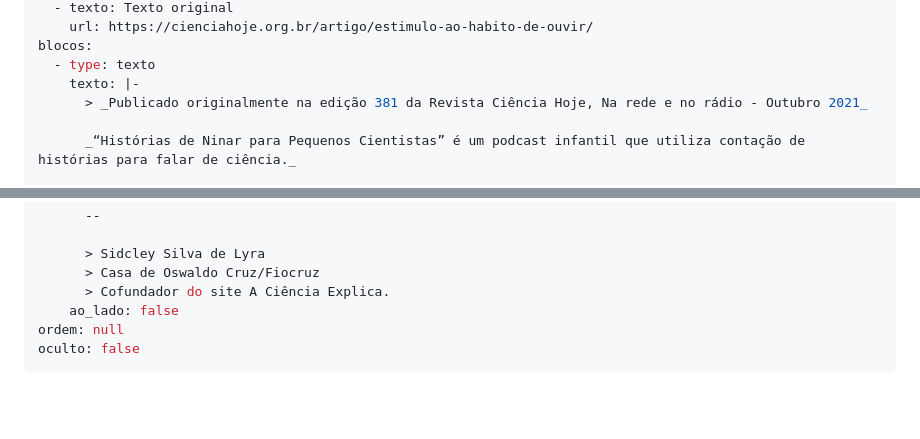
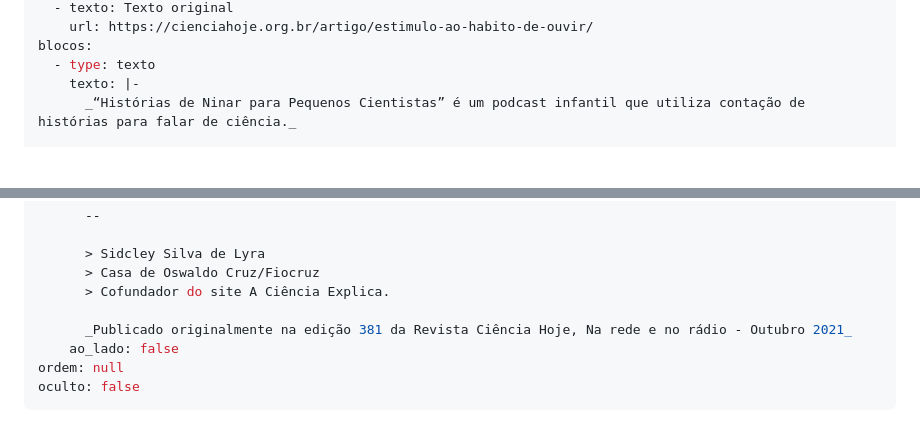
Before and after one commit to lyrasid/lyrasid, a Markdown page: src/conteudo/quem-disse-que-podcast-nao-e-coisa-de-crianca.md, 2 parts joined by grey strips. Rendered like a GitHub page; blank space fills up the shorter version.

Commit message:
Update Texto “quem-disse-que-podcast-nao-e-coisa-de-crianca”

```diff
--- a/src/conteudo/quem-disse-que-podcast-nao-e-coisa-de-crianca.md
+++ b/src/conteudo/quem-disse-que-podcast-nao-e-coisa-de-crianca.md
@@ -8,8 +8,6 @@ links:
 blocos:
   - type: texto
     texto: |-
-      > _Publicado originalmente na edição 381 da Revista Ciência Hoje, Na rede e no rádio - Outubro 2021_
-
       _“Histórias de Ninar para Pequenos Cientistas” é um podcast infantil que utiliza contação de histórias para falar de ciência._
 
       Inspirado no livro “Histórias de Ninar para Garotas Rebeldes”, que reúne 100 contos sobre mulheres com grande realizações, o podcast infantil “[Histórias de Ninar para Pequenos Cientistas](https://minasfazciencia.com.br/infantil/category/historias-de-ninar-para-pequenos-cientistas/)” explora um nicho de podcasts que possui suas particularidades. Até o momento, são poucos os podcasts que têm as crianças - e não seus pais - como público-alvo na podosfera brasileira, ainda mais podcasts de ciência. Apesar disso, o programa infantil traz episódios gostosos de ouvir e que prendem a atenção dos mais jovens e mais velhos também (eu mesmo já ouvi vários episódios).
@@ -33,6 +31,8 @@ blocos:
       > Sidcley Silva de Lyra
       > Casa de Oswaldo Cruz/Fiocruz
       > Cofundador do site A Ciência Explica.
+
+      _Publicado originalmente na edição 381 da Revista Ciência Hoje, Na rede e no rádio - Outubro 2021_
     ao_lado: false
 ordem: null
 oculto: false
```
